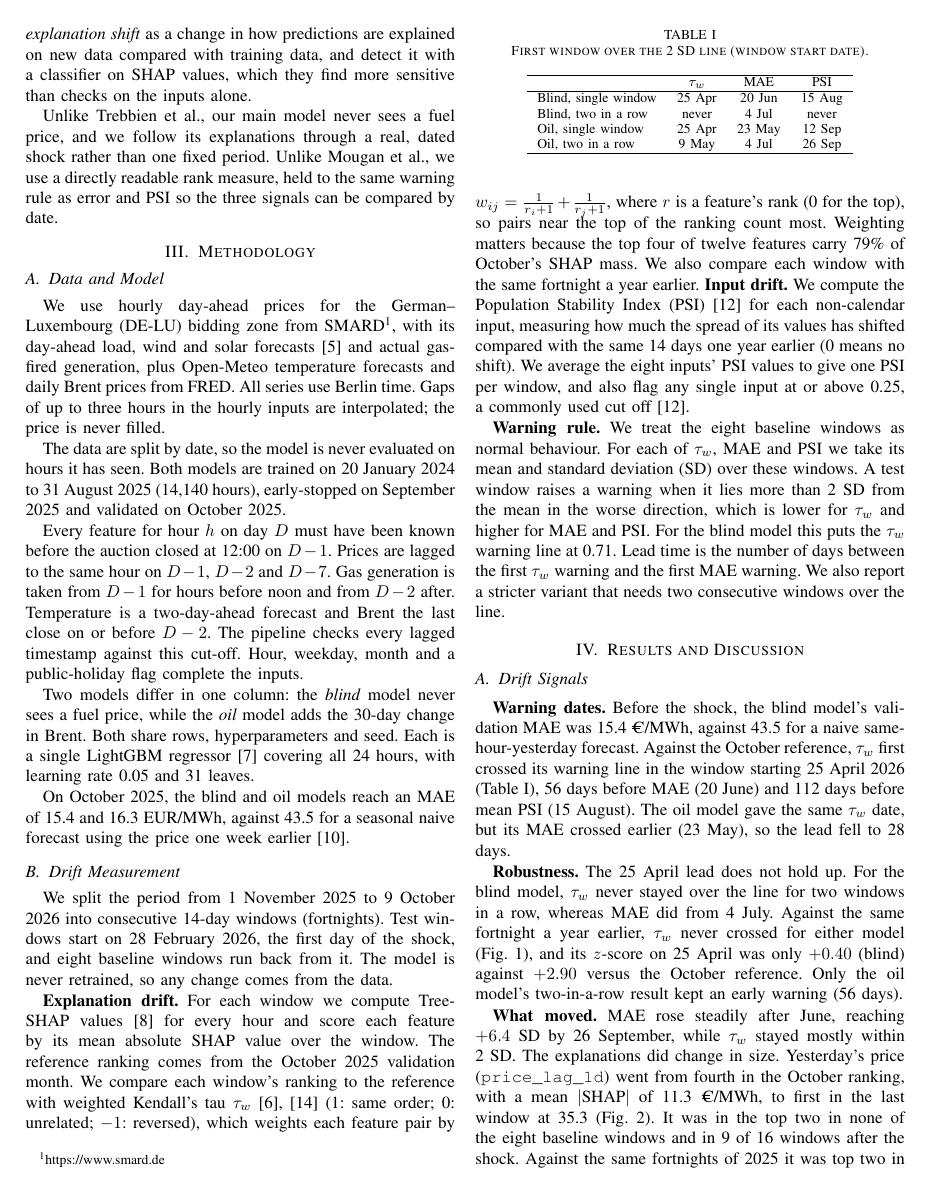
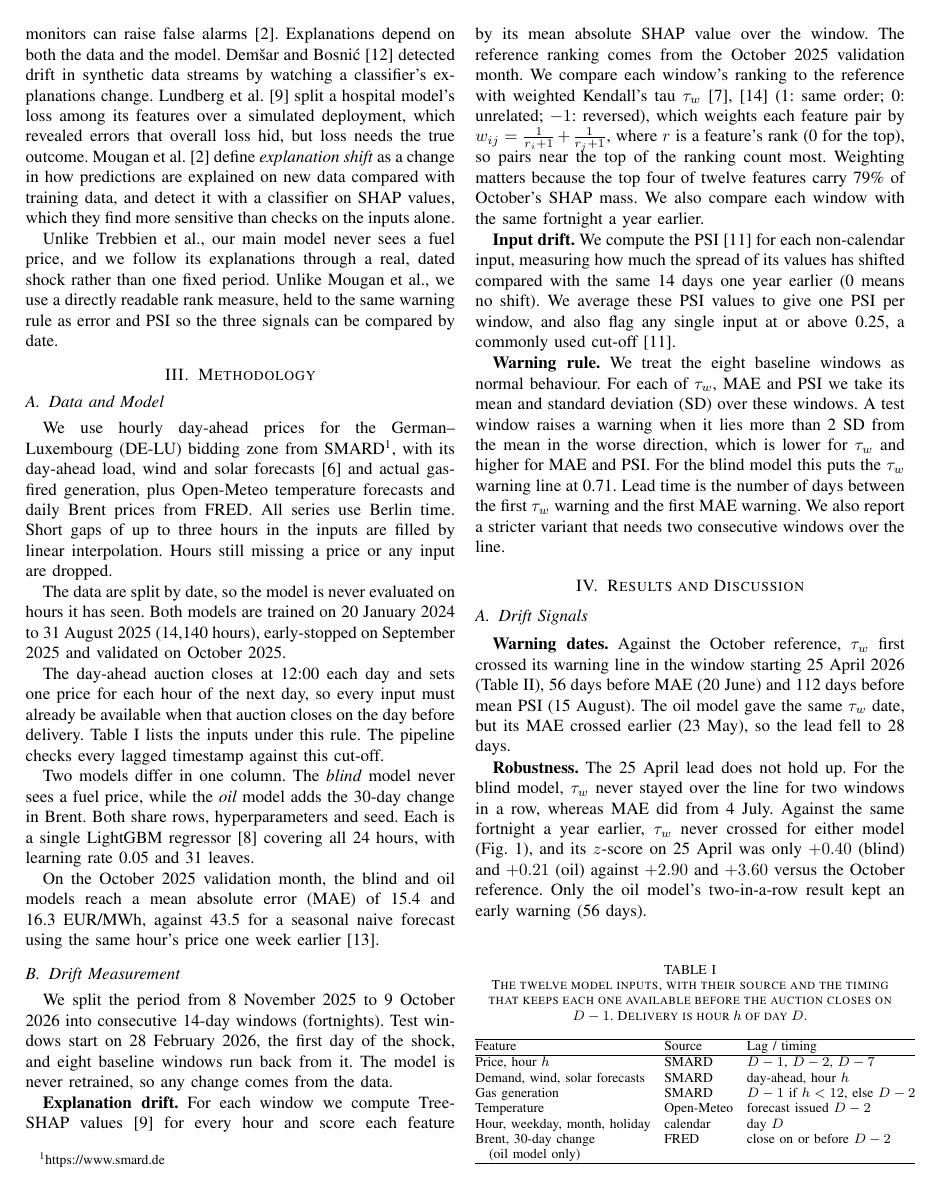
Before and after one commit to matthewb62/cs4437-xai-group-project, a LaTeX paper (report/main.tex, which reads report/sections/method_data.tex, report/sections/method_drift.tex, report/sections/related.tex): page 2 of 4. Compiled offline with pdfLaTeX.

Commit message:
word count changes and added reference to course material in `related.tex`

```diff
--- a/report/sections/method_data.tex
+++ b/report/sections/method_data.tex
@@ -2,27 +2,48 @@ We use hourly day-ahead prices for the German--Luxembourg (DE-LU) bidding
 zone from SMARD\footnote{\url{https://www.smard.de}}, with its day-ahead
 load, wind and solar forecasts \cite{trebbien2023} and actual gas-fired
 generation, plus Open-Meteo temperature forecasts and daily Brent prices
-from FRED. All series use Berlin time. Gaps of up to three hours in the
-hourly inputs are interpolated; the price is never filled.
+from FRED. All series use Berlin time. Short gaps of up to three hours in
+the inputs are filled by linear interpolation. Hours still missing a price
+or any input are dropped.
 
 The data are split by date, so the model is never evaluated on hours it
 has seen. Both models are trained on 20 January 2024 to 31 August 2025
 (14,140 hours), early-stopped on September 2025 and validated on October
 2025.
 
-Every feature for hour $h$ on day $D$ must have been known before the
-auction closed at 12:00 on $D-1$. Prices are lagged to the same hour on
-$D-1$, $D-2$ and $D-7$. Gas generation is taken from $D-1$ for hours
-before noon and from $D-2$ after. Temperature is a two-day-ahead forecast
-and Brent the last close on or before $D-2$. The pipeline checks every
-lagged timestamp against this cut-off. Hour, weekday, month and a
-public-holiday flag complete the inputs.
+The day-ahead auction closes at 12:00 each day and sets one price for each
+hour of the next day, so every input must already be available when that
+auction closes on the day before delivery. Table~\ref{tab:features} lists
+the inputs under this rule. The pipeline checks every lagged timestamp against this cut-off.
 
-Two models differ in one column: the \emph{blind} model never sees a fuel
+Two models differ in one column. The \emph{blind} model never sees a fuel
 price, while the \emph{oil} model adds the 30-day change in Brent. Both
 share rows, hyperparameters and seed. Each is a single LightGBM regressor
 \cite{ke2017} covering all 24 hours, with learning rate 0.05 and 31 leaves.
 
-On October 2025, the blind and oil models reach an MAE of 15.4 and
-16.3~EUR/MWh, against 43.5 for a seasonal naive forecast using the price
-one week earlier \cite{lago2021}.
+On the October 2025 validation month, the blind and oil models reach a mean absolute error (MAE)
+of 15.4 and 16.3~EUR/MWh, against 43.5 for a seasonal naive forecast using
+the same hour's price one week earlier \cite{lago2021}.
+
+\begin{table}[b]
+  \centering
+  \caption{The twelve model inputs, with their source and the timing that
+  keeps each one available before the auction closes on $D-1$. Delivery is
+  hour $h$ of day $D$.}
+  \label{tab:features}
+  \footnotesize
+  \setlength{\tabcolsep}{4pt}
+  \begin{tabular}{@{}lll@{}}
+    \hline
+    Feature & Source & Lag / timing \\
+    \hline
+    Price, hour $h$ & SMARD & $D-1$, $D-2$, $D-7$ \\
+    Demand, wind, solar forecasts & SMARD & day-ahead, hour $h$ \\
+    Gas generation & SMARD & $D-1$ if $h<12$, else $D-2$ \\
+    Temperature & Open-Meteo & forecast issued $D-2$ \\
+    Hour, weekday, month, holiday & calendar & day $D$ \\
+    Brent, 30-day change & FRED & close on or before $D-2$ \\
+    \quad(oil model only) & & \\
+    \hline
+  \end{tabular}
+\end{table}
--- a/report/sections/method_drift.tex
+++ b/report/sections/method_drift.tex
@@ -1,7 +1,7 @@
 % !TEX root = ../main.tex
 % OWNER: Matthew | ~300 words
 
-We split the period from 1 November 2025 to 9 October 2026 into
+We split the period from 8 November 2025 to 9 October 2026 into
 consecutive 14-day windows (fortnights). Test windows
 start on 28 February 2026, the first day of the shock, and eight baseline
 windows run back from it. The model is never retrained, so any change comes from the data.
@@ -16,12 +16,13 @@ feature pair by $w_{ij} = \frac{1}{r_i+1} + \frac{1}{r_j+1}$, where $r$
 is a feature's rank (0 for the top), so pairs near the top of the
 ranking count most. Weighting matters because the top four of twelve
 features carry 79\% of October's SHAP mass. We also compare each window with the same fortnight a year earlier.
-\textbf{Input drift.} We compute the Population Stability Index (PSI)
-\cite{yurdakul2018} for each non-calendar input, measuring how much the
+
+\textbf{Input drift.} We compute the PSI \cite{yurdakul2018} for each
+non-calendar input, measuring how much the
 spread of its values has shifted compared with the same 14 days one year
-earlier (0 means no shift). We average the eight inputs' PSI values to
+earlier (0 means no shift). We average these PSI values to
 give one PSI per window, and also flag any single input at or above
-0.25, a commonly used cut off \cite{yurdakul2018}.
+0.25, a commonly used cut-off \cite{yurdakul2018}.
 
 \textbf{Warning rule.} We treat the eight baseline windows as normal
 behaviour. For each of $\tau_w$, MAE and PSI we take its mean and
--- a/report/sections/related.tex
+++ b/report/sections/related.tex
@@ -32,4 +24,0 @@ loss hid, but loss needs the true outcome. Mougan et al. \cite{mougan2025}
-define \emph{explanation shift} as a change in how predictions are
-explained on new data compared with training data, and detect it with a
-classifier on SHAP values, which they find more sensitive than checks on
-the inputs alone.
@@ -36,3 +30,13 @@ the inputs alone.
+so such monitors can raise false alarms \cite{mougan2025}. Explanations
+depend on both the data and the model. Dem\v{s}ar and Bosni\'{c}
+\cite{demsar2018} detected drift in synthetic data streams by watching a
+classifier's explanations change. Lundberg et al. \cite{lundberg2020} split
+a hospital model's loss among its features over a simulated deployment,
+which revealed errors that overall loss hid, but loss needs the true
+outcome. Mougan et al. \cite{mougan2025} define \emph{explanation shift} as
+a change in how predictions are explained on new data compared with training
+data, and detect it with a classifier on SHAP values, which they find more
+sensitive than checks on the inputs alone.
 
 Unlike Trebbien et al., our main model never sees a fuel price, and we
 follow its explanations through a real, dated shock rather than one fixed
--- a/report/sections/results_findings.tex
+++ b/report/sections/results_findings.tex
@@ -11,17 +11,24 @@
 % Refer to the figures as Fig.~\ref{fig:seasonal} and Fig.~\ref{fig:shap}.
 % Figures are made by src/plot_paper.py from results/*.csv -- rerun it, don't edit the PDFs.
 
-\textbf{Warning dates.} Before the shock, the blind model's validation MAE
-was 15.4~\texteuro{}/MWh, against 43.5 for a naive same-hour-yesterday forecast.
-Against the October reference, $\tau_w$ first crossed its warning line in the
-window starting 25 April 2026 (Table~\ref{tab:warn}), 56 days before MAE
-(20 June) and 112 days before mean PSI (15 August). The oil model gave the
-same $\tau_w$ date, but its MAE crossed earlier (23 May), so the lead fell
-to 28 days.
+\textbf{Warning dates.} Against the October reference, $\tau_w$ first crossed
+its warning line in the window starting 25 April 2026 (Table~\ref{tab:warn}),
+56 days before MAE (20 June) and 112 days before mean PSI (15 August). The
+oil model gave the same $\tau_w$ date, but its MAE crossed earlier (23 May),
+so the lead fell to 28 days.
+
+\textbf{Robustness.} The 25 April lead does not hold up. For the blind model,
+$\tau_w$ never stayed over the line for two windows in a row, whereas MAE did
+from 4 July. Against the same fortnight a year earlier, $\tau_w$ never crossed
+for either model (Fig.~\ref{fig:seasonal}), and its $z$-score on 25 April was
+only $+0.40$ (blind) and $+0.21$ (oil) against $+2.90$ and $+3.60$ versus
+the October reference. Only the oil model's two-in-a-row result kept an early warning
+(56 days).
 
 \begin{table}[t]
   \centering
-  \caption{First window over the 2~SD line (window start date).}
+  \caption{First fortnight over the 2~SD warning line, by signal and model
+  (window start date).}
   \label{tab:warn}
   \begin{tabular}{lccc}
     \hline
@@ -35,16 +42,3 @@ to 28 days.
   \end{tabular}
 \end{table}
 
-\textbf{Robustness.} The 25 April lead does not hold up. For the blind model,
-$\tau_w$ never stayed over the line for two windows in a row, whereas MAE did
-from 4 July. Against the same fortnight a year earlier, $\tau_w$ never crossed
-for either model (Fig.~\ref{fig:seasonal}), and its $z$-score on 25 April was
-only $+0.40$ (blind) against $+2.90$ versus the October reference. Only the
-oil model's two-in-a-row result kept an early warning (56 days).
-
-\textbf{What moved.} MAE rose steadily after June, reaching $+6.4$ SD by
-26 September, while $\tau_w$ stayed mostly within 2~SD. The explanations did
-change in size. Yesterday's price (\texttt{price\_lag\_1d}) went from fourth
-in the October ranking, with a mean $|$SHAP$|$ of 11.3~\texteuro{}/MWh, to first
-in the last window at 35.3 (Fig.~\ref{fig:shap}). It was in the top two in
-none of the eight baseline windows and in 9 of 16 windows after the shock.
```
Also changed, not shown: report/sections/conclusion.tex (+10 -22 lines), report/sections/intro.tex (+4 -4 lines), report/sections/results_discussion.tex (+4 -5 lines), report/sections/abstract.tex (line endings or trailing spaces), report/sections/related.tex (26 more changed lines), report/sections/results_findings.tex (22 more changed lines).
